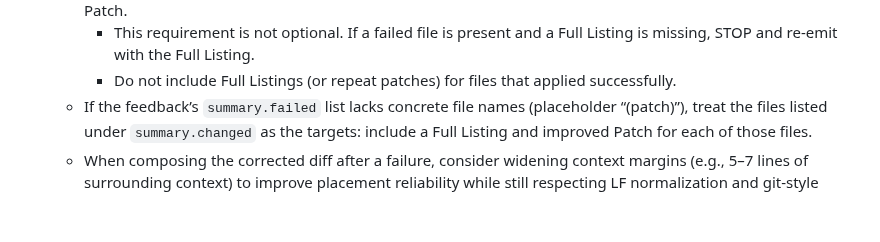
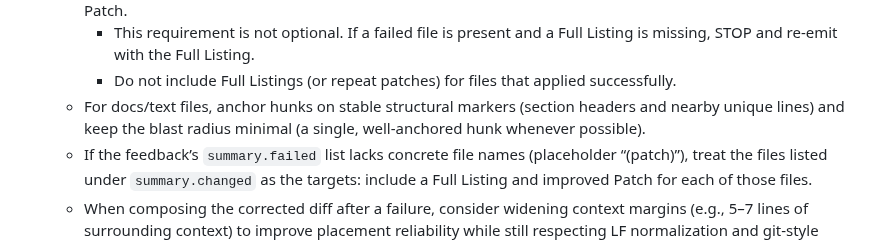
Before and after one commit to karmaniverous/stan, a Markdown page: .stan/system/stan.system.md, the part around the change. Rendered like a GitHub page; blank space fills up the shorter version.

```diff
--- a/.stan/system/stan.system.md
+++ b/.stan/system/stan.system.md
@@ -261,6 +261,7 @@ Notes
   - MUST include a Full Listing for each file reported as failed (from `summary.failed`) in addition to the improved Patch.
     - This requirement is not optional. If a failed file is present and a Full Listing is missing, STOP and re‑emit with the Full Listing.
     - Do not include Full Listings (or repeat patches) for files that applied successfully.
+  - For docs/text files, anchor hunks on stable structural markers (section headers and nearby unique lines) and keep the blast radius minimal (a single, well‑anchored hunk whenever possible).
   - If the feedback’s `summary.failed` list lacks concrete file names (placeholder “(patch)”), treat the files listed under `summary.changed` as the targets: include a Full Listing and improved Patch for each of those files.
   - When composing the corrected diff after a failure, consider widening context margins (e.g., 5–7 lines of surrounding context) to improve placement reliability while still respecting LF normalization and git‑style headers.
   - Continue to compute fence lengths per the +1 rule, and keep listings LF‑normalized.
```
Also changed, not shown: .stan/system/stan.todo.md (+4 -2 lines), 1 other file.
